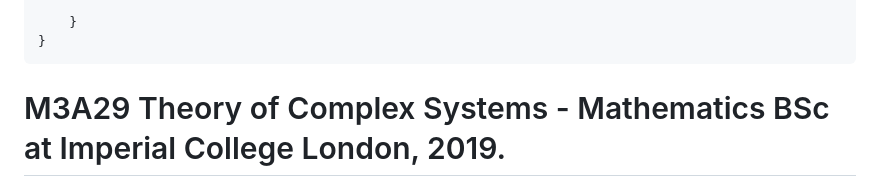
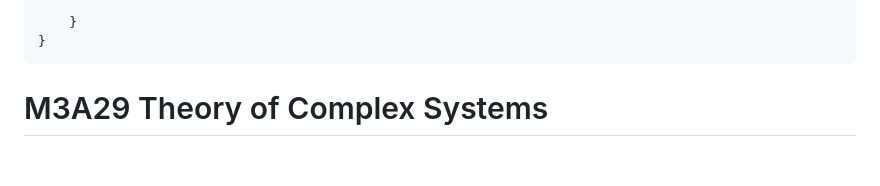
Before and after one commit to jyeung205/University-Projects, a Markdown page: README.md, the part around one of its changes. GitHub-like rendering; folded sections open; blank space fills up the shorter version.

````diff
--- a/README.md
+++ b/README.md
@@ -641,5 +641,5 @@ public class Graph {
 ```
 </details>
 
-# M3A29 Theory of Complex Systems - Mathematics BSc at Imperial College London, 2019.
+# M3A29 Theory of Complex Systems
 
````
Also changed, not shown: other parts of README.md (+4 -2 lines).
